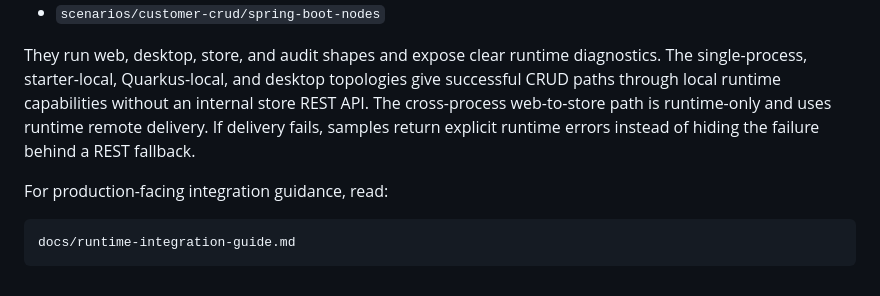
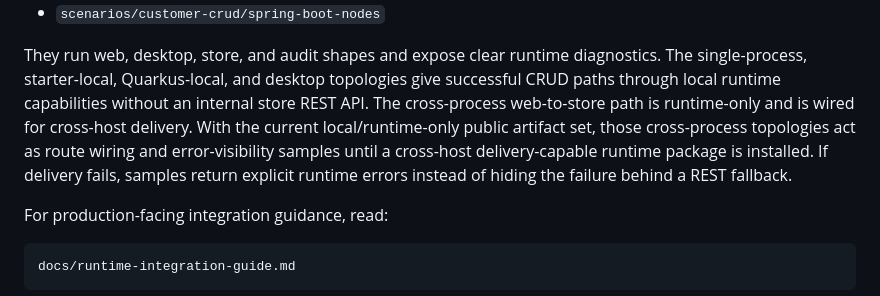
Before and after one commit to phuong-tran/coakka-samples, a Markdown page: runtime/README.md, the part around the change. Drawn GitHub-style.

Commit message:
Clarify cross-host sample expectations

```diff
--- a/runtime/README.md
+++ b/runtime/README.md
@@ -91,9 +91,11 @@ They run web, desktop, store, and audit shapes and expose clear runtime
 diagnostics. The single-process, starter-local, Quarkus-local, and desktop
 topologies give successful CRUD paths through local runtime capabilities
 without an internal store REST API. The cross-process web-to-store path is
-runtime-only and uses runtime remote delivery. If delivery fails, samples
-return explicit runtime errors instead of hiding the failure behind a REST
-fallback.
+runtime-only and is wired for cross-host delivery. With the current
+local/runtime-only public artifact set, those cross-process topologies act as
+route wiring and error-visibility samples until a cross-host delivery-capable
+runtime package is installed. If delivery fails, samples return explicit
+runtime errors instead of hiding the failure behind a REST fallback.
 
 For production-facing integration guidance, read:
 
```
Also changed, not shown: docs/two-machine-linux.md (+19 -3 lines).
